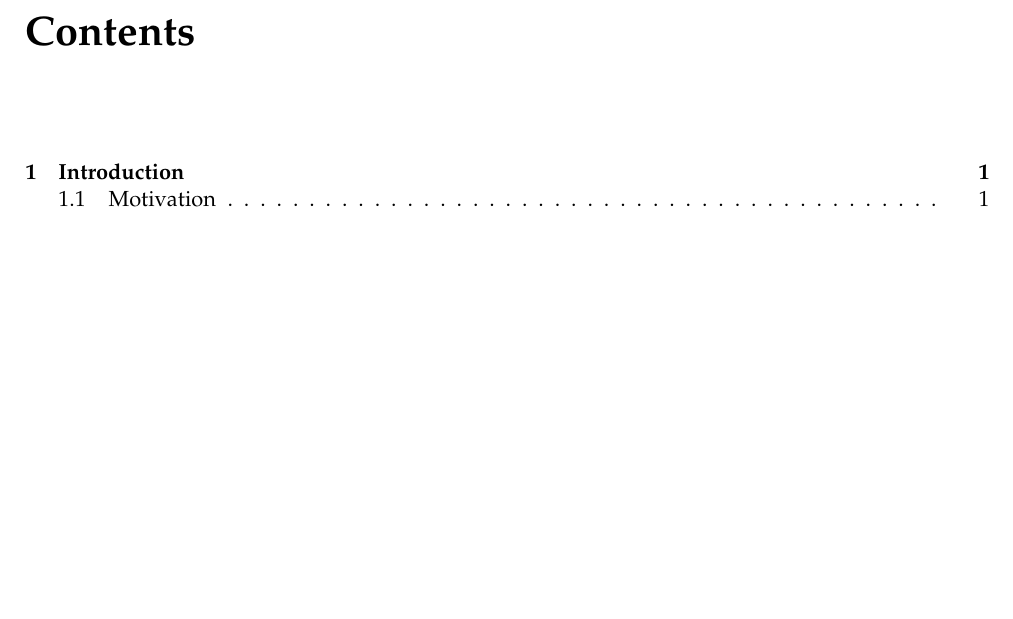
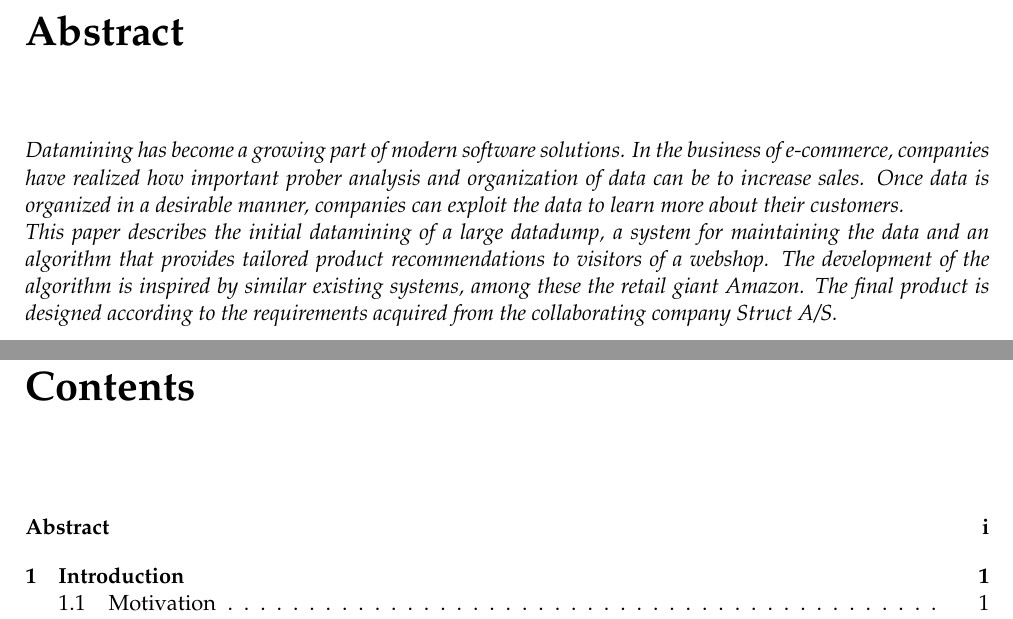
Before and after one commit to HHIED/Datamining, a LaTeX thesis (main.tex, which reads Chapters/Abstract.tex): part of page 3 of 42 before the commit and two parts of pages 2 and 4 of 43 after it, the two joined at a grey line, cut at the place of the change, the shorter picture padded with empty space. Compiled offline with pdfLaTeX.

Commit message:
Abstract added

```diff
--- /dev/null
+++ b/Chapters/Abstract.tex
@@ -0,0 +1,4 @@
+\chapter{Abstract}
+\textit{Datamining has become a growing part of modern software solutions. In the business of e-commerce, companies have realized how important prober analysis and organization of data can be to increase sales. Once data is organized in a desirable manner, companies can exploit the data to learn more about their customers.\\
+This paper describes the initial datamining of a large datadump, a system for maintaining the data and an algorithm that provides tailored product recommendations to visitors of a webshop.
+The development of the algorithm is inspired by similar existing systems, among these the retail giant Amazon. The final product is designed according to the requirements acquired from the collaborating company Struct A/S.}
```
Also changed, not shown: main.tex (+1 -1 lines), 1 other file.
